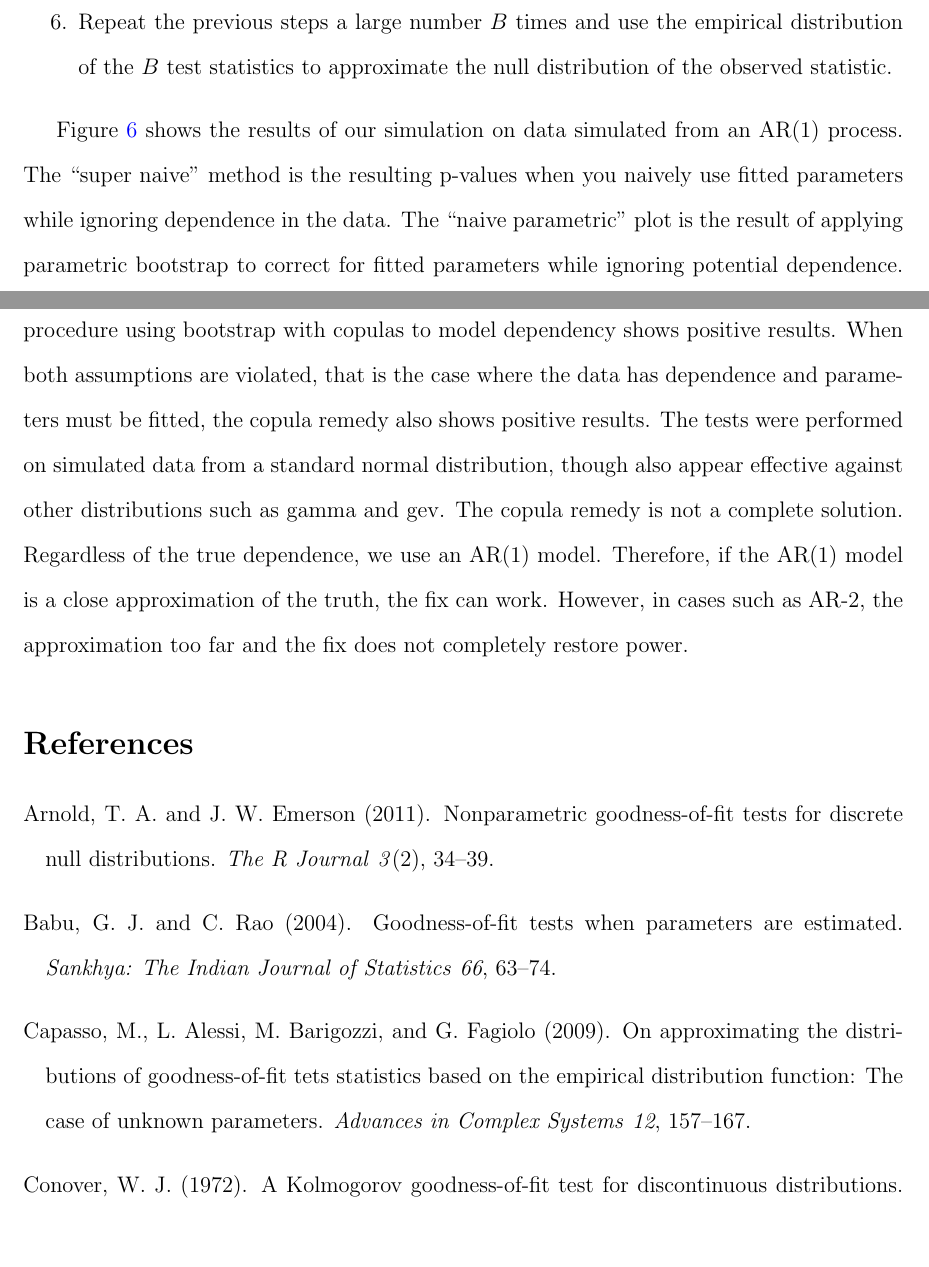
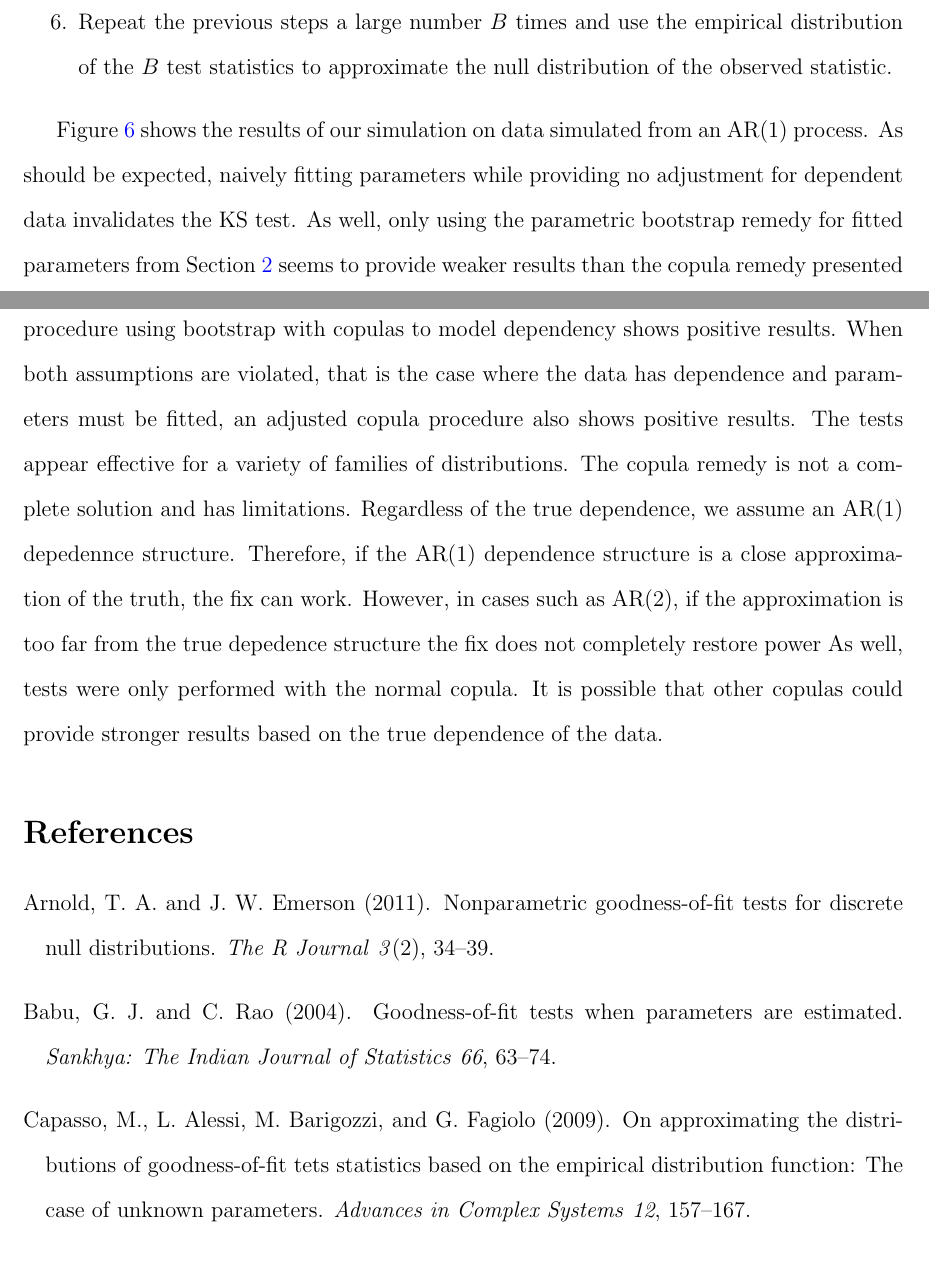
Before and after one commit to kaitlynshevlin/KaitlynShevlin, a LaTeX paper (Manuscript/manuscript.tex): two parts of pages 12 and 16 of 18, joined at a grey line, cut so that both start at the same text. Compiled offline with pdfLaTeX.

Commit message:
updates to fitted+dependence section and conclustion

```diff
--- a/Manuscript/manuscript.tex
+++ b/Manuscript/manuscript.tex
@@ -441,7 +441,9 @@ significance of the observed KS statistic.
 \end{enumerate}
 
 Figure~\ref{fig:hist_ar1_FD} shows the results of our simulation on data
-simulated from an AR(1) process. The ``super naive" method is the resulting
-p-values when you naively use fitted parameters while ignoring dependence in the
-data. The ``naive parametric" plot is the result of applying parametric
-bootstrap to correct for fitted parameters while ignoring potential dependence.
+simulated from an AR(1) process. As should be expected, naively fitting
+parameters while providing no adjustment for dependent data invalidates the KS
+test. As well, only using the parametric bootstrap remedy for fitted parameters
+from Section~\ref{sec:fitted} seems to provide weaker results than the
+copula remedy presented above. The results show that copula remedy generates
+uniform p-values and restores the power of the KS test.
@@ -527,13 +527,15 @@ the power of the test. A bias correction is required if the non-parametric form
 is used \citep{Babu}. In the case of dependent data, a procedure using bootstrap
 with copulas to model dependency shows positive results. When both assumptions
 are violated, that is the case where the data has dependence and parameters must
-be fitted, the copula remedy also shows positive results. The tests were
-performed on simulated data from a standard normal distribution, though also
-appear effective against other distributions such as gamma and gev. The copula
-remedy is not a complete solution. Regardless of the true dependence, we use an
-AR(1) model. Therefore, if the AR(1) model is a close approximation of the truth,
-the fix can work. However, in cases such as AR-2, the approximation too far and
-the fix does not completely restore power.
+be fitted, an adjusted copula procedure also shows positive results. The tests
+appear effective for a variety of families of distributions. The copula remedy
+is not a complete solution and has limitations. Regardless of the true
+dependence, we assume an AR(1) depedennce structure. Therefore, if the AR(1)
+dependence structure is a close approximation of the truth, the fix can work.
+However, in cases such as AR(2), if the approximation is too far from the true
+depedence structure the fix does not completely restore power As well, tests
+were only performed with the normal copula. It is possible that other copulas
+could provide stronger results based on the true dependence of the data.
 
 
 \bibliographystyle{chicago}
```
Also changed, not shown: Manuscript/manuscript.tex (42 more changed lines).
